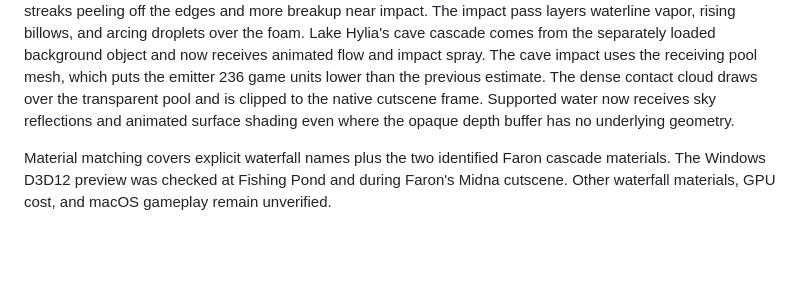
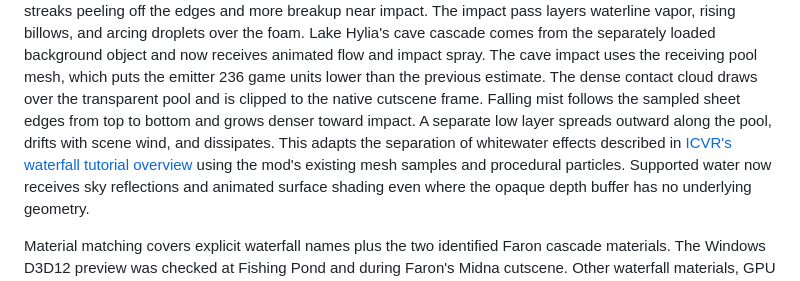
Before and after one commit to rcreecy/midnafx, a Markdown page: docs/water-investigation.md, the part around the change. Drawn GitHub-style; blank space fills up the shorter version.

Commit message:
feat(water): add falling and settling waterfall vapor

```diff
--- a/docs/water-investigation.md
+++ b/docs/water-investigation.md
@@ -114,6 +114,11 @@ background object and now receives animated flow and impact spray.
 The cave impact uses the receiving pool mesh, which puts the emitter 236
 game units lower than the previous estimate. The dense contact cloud draws
 over the transparent pool and is clipped to the native cutscene frame.
+Falling mist follows the sampled sheet edges from top to bottom and grows
+denser toward impact. A separate low layer spreads outward along the pool,
+drifts with scene wind, and dissipates. This adapts the separation of
+whitewater effects described in [ICVR's waterfall tutorial overview](https://forums.unrealengine.com/t/community-tutorial-crafting-cinematic-waterfalls-part-2-foam-splashes-and-export-techniques/2568756)
+using the mod's existing mesh samples and procedural particles.
 Supported water now receives sky reflections and animated surface shading
 even where the opaque depth buffer has no underlying geometry.
 
```
Also changed, not shown: docs/evidence/waterfalls-2026-11-04/cave-vapor.jpg (added), docs/evidence/waterfalls-2026-11-04/pond-vapor.jpg (added), 1 other file.
